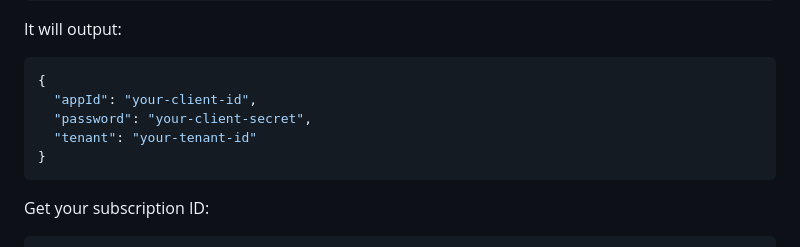
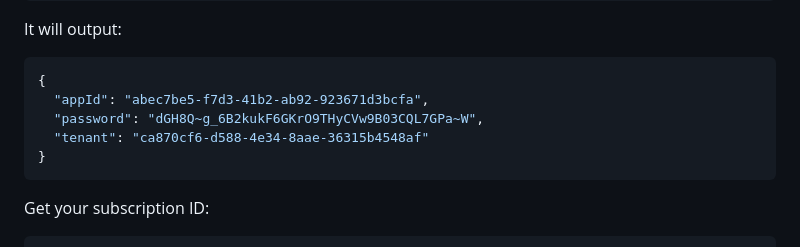
Before and after one commit to sameernizar/devops_project, a Markdown page: README.md, the part around the change. Rendered like a GitHub page.

````diff
--- a/README.md
+++ b/README.md
@@ -48,9 +48,9 @@ It will output:
 
 ```json
 {
-  "appId": "your-client-id",
-  "password": "your-client-secret",
-  "tenant": "your-tenant-id"
+  "appId": "abec7be5-f7d3-41b2-ab92-923671d3bcfa",
+  "password": "dGH8Q~g_6B2kukF6GKrO9THyCVw9B03CQL7GPa~W",
+  "tenant": "ca870cf6-d588-4e34-8aae-36315b4548af"
 }
 ```
 
````
